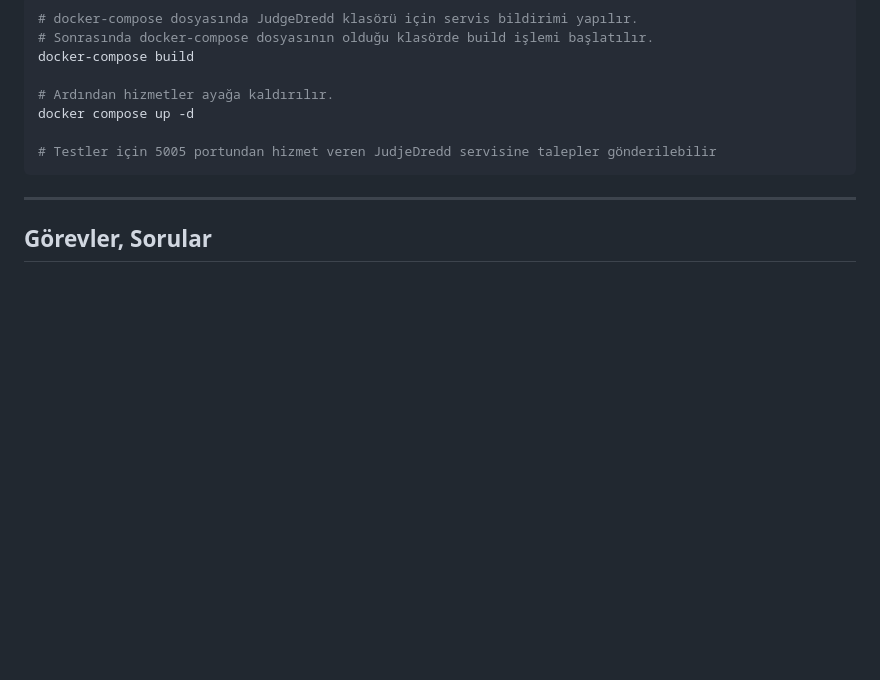
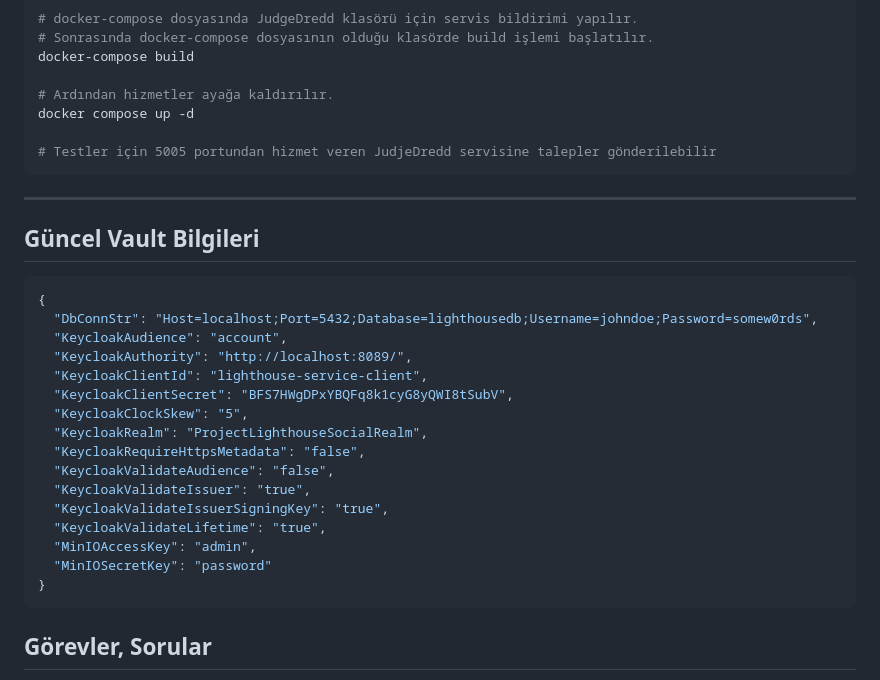
Before and after one commit to buraksenyurt/project-lighthouse-social, a Markdown page: README.md, the part around one of its changes. GitHub-like rendering; blank space fills up the shorter version.

Commit message:
Updated readme document

````diff
--- a/README.md
+++ b/README.md
@@ -129,6 +130,27 @@ docker compose up -d
 
 ---
 
+## Güncel Vault Bilgileri
+
+```json
+{
+  "DbConnStr": "Host=localhost;Port=5432;Database=lighthousedb;Username=johndoe;Password=somew0rds",
+  "KeycloakAudience": "account",
+  "KeycloakAuthority": "http://localhost:8089/",
+  "KeycloakClientId": "lighthouse-service-client",
+  "KeycloakClientSecret": "BFS7HWgDPxYBQFq8k1cyG8yQWI8tSubV",
+  "KeycloakClockSkew": "5",
+  "KeycloakRealm": "ProjectLighthouseSocialRealm",
+  "KeycloakRequireHttpsMetadata": "false",
+  "KeycloakValidateAudience": "false",
+  "KeycloakValidateIssuer": "true",
+  "KeycloakValidateIssuerSigningKey": "true",
+  "KeycloakValidateLifetime": "true",
+  "MinIOAccessKey": "admin",
+  "MinIOSecretKey": "password"
+}
+```
+
 ## Görevler, Sorular
 
 - [ ] **Yorum Denetiminde Caching:** **JudjeDredd** servisi bir metin içeriğini denetlemek için **OpenAI Moderation API**'sine gidiyor. Saldırı türünden aynı yorumun defalarca gönderildiği bir durumda, **OpenAI** servisine sayısız kez gidilebilir. Gelen isteklerden aynı olanlar için daha önceden alınmış cevaplar _(Örneğin zaten flagged=true olanları)_ belli süreliğini cache'te tutulup anında cevap dönülebilir.
````
Also changed, not shown: other parts of README.md (+2 -1 lines).
